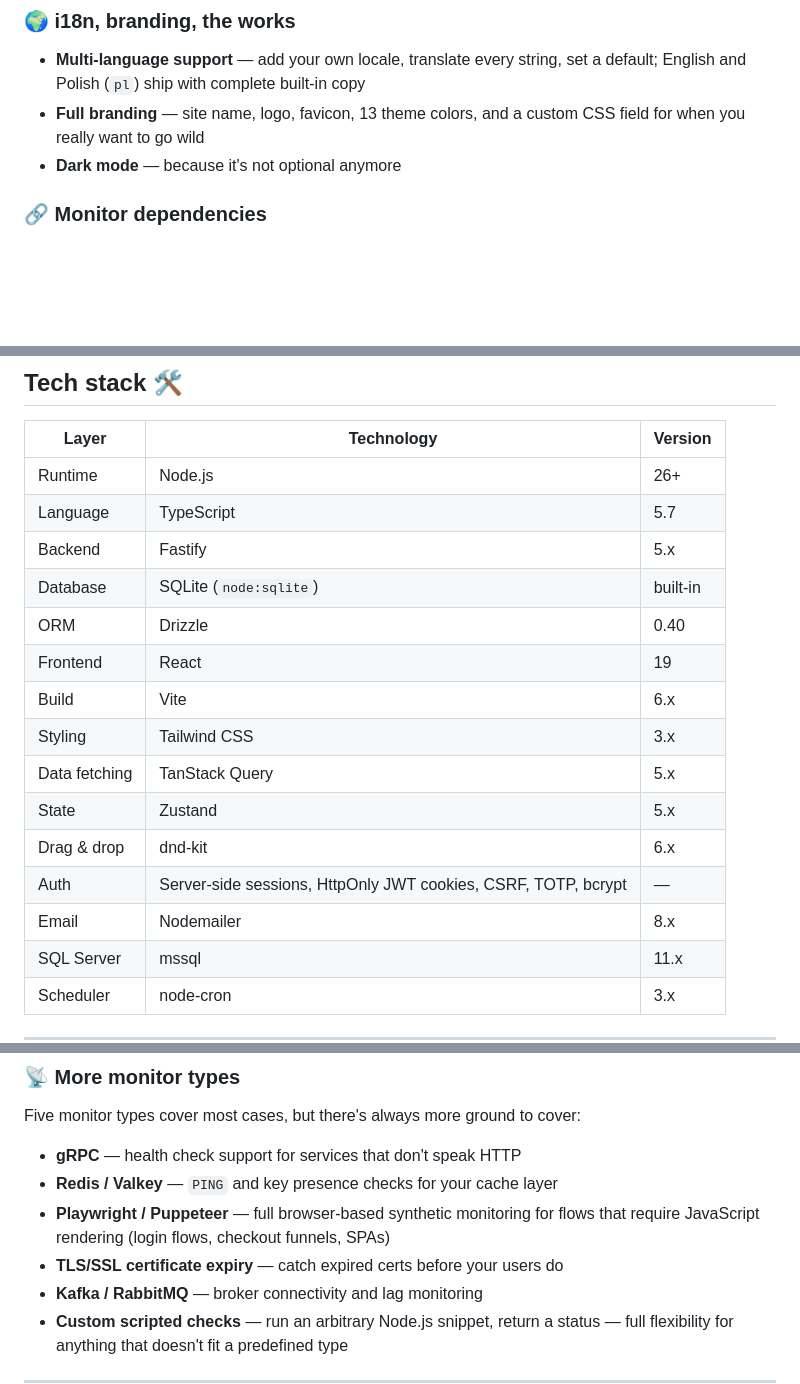
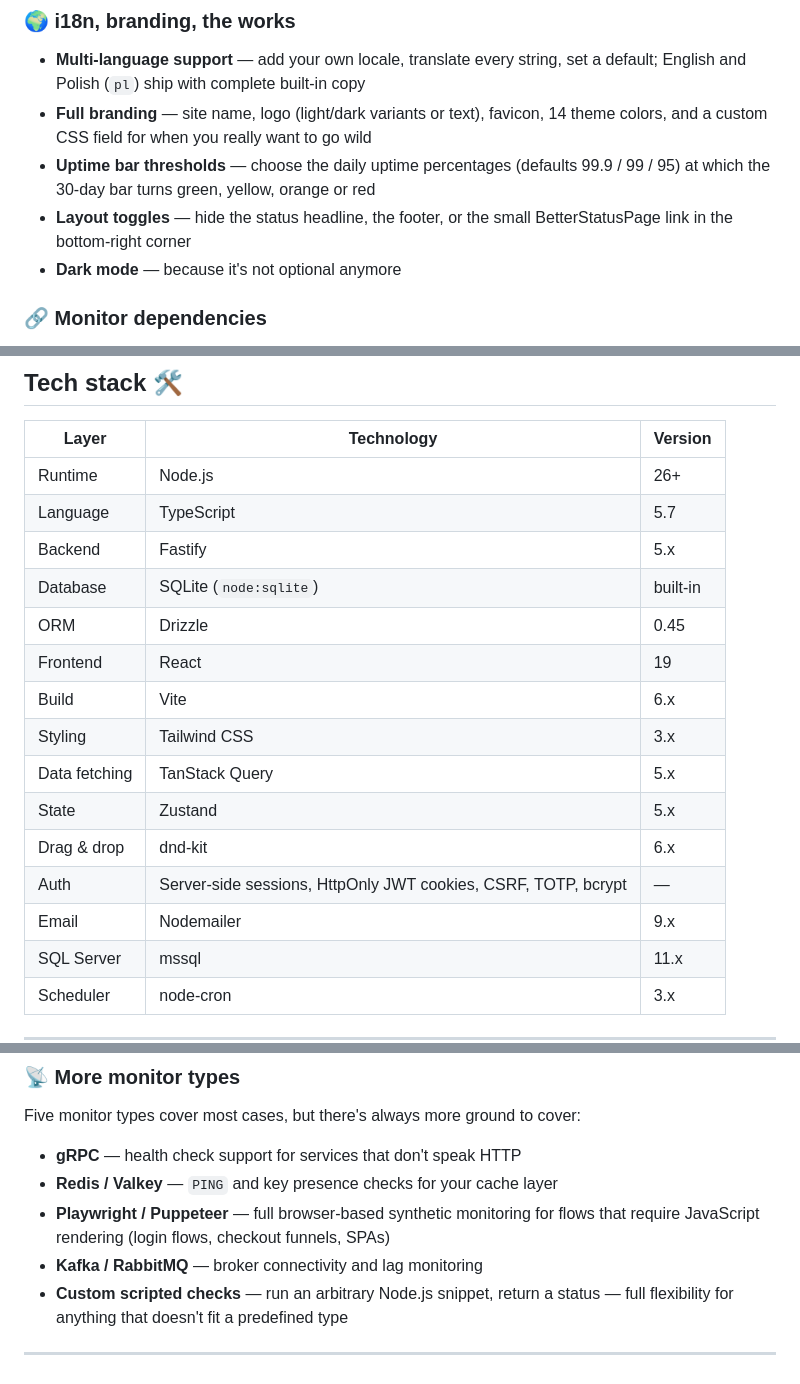
Before and after one commit to BElluu/BetterStatusPage, a Markdown page: README.md, 3 parts joined by grey strips. Rendered like a GitHub page; blank space fills up the shorter version.

```diff
--- a/README.md
+++ b/README.md
@@ -168,7 +168,9 @@ The audit log page (admin-only) lets you filter by **user**, **entity type**, **
 ### 🌍 i18n, branding, the works
 
 - **Multi-language support** — add your own locale, translate every string, set a default; English and Polish (`pl`) ship with complete built-in copy
-- **Full branding** — site name, logo, favicon, 13 theme colors, and a custom CSS field for when you really want to go wild
+- **Full branding** — site name, logo (light/dark variants or text), favicon, 14 theme colors, and a custom CSS field for when you really want to go wild
+- **Uptime bar thresholds** — choose the daily uptime percentages (defaults 99.9 / 99 / 95) at which the 30-day bar turns green, yellow, orange or red
+- **Layout toggles** — hide the status headline, the footer, or the small BetterStatusPage link in the bottom-right corner
 - **Dark mode** — because it's not optional anymore
 
 ### 🔗 Monitor dependencies
@@ -244,7 +246,7 @@ Status changes propagate to both the admin dashboard and the public page instant
 | Language | TypeScript | 5.7 |
 | Backend | Fastify | 5.x |
 | Database | SQLite (`node:sqlite`) | built-in |
-| ORM | Drizzle | 0.40 |
+| ORM | Drizzle | 0.45 |
 | Frontend | React | 19 |
 | Build | Vite | 6.x |
 | Styling | Tailwind CSS | 3.x |
@@ -252,7 +254,7 @@ Status changes propagate to both the admin dashboard and the public page instant
 | State | Zustand | 5.x |
 | Drag & drop | dnd-kit | 6.x |
 | Auth | Server-side sessions, HttpOnly JWT cookies, CSRF, TOTP, bcrypt | — |
-| Email | Nodemailer | 8.x |
+| Email | Nodemailer | 9.x |
 | SQL Server | mssql | 11.x |
 | Scheduler | node-cron | 3.x |
 
@@ -536,7 +538,6 @@ Five monitor types cover most cases, but there's always more ground to cover:
 - **gRPC** — health check support for services that don't speak HTTP
 - **Redis / Valkey** — `PING` and key presence checks for your cache layer
 - **Playwright / Puppeteer** — full browser-based synthetic monitoring for flows that require JavaScript rendering (login flows, checkout funnels, SPAs)
-- **TLS/SSL certificate expiry** — catch expired certs before your users do
 - **Kafka / RabbitMQ** — broker connectivity and lag monitoring
 - **Custom scripted checks** — run an arbitrary Node.js snippet, return a status — full flexibility for anything that doesn't fit a predefined type
 
```
Also changed, not shown: README.pl.md (+5 -4 lines).
